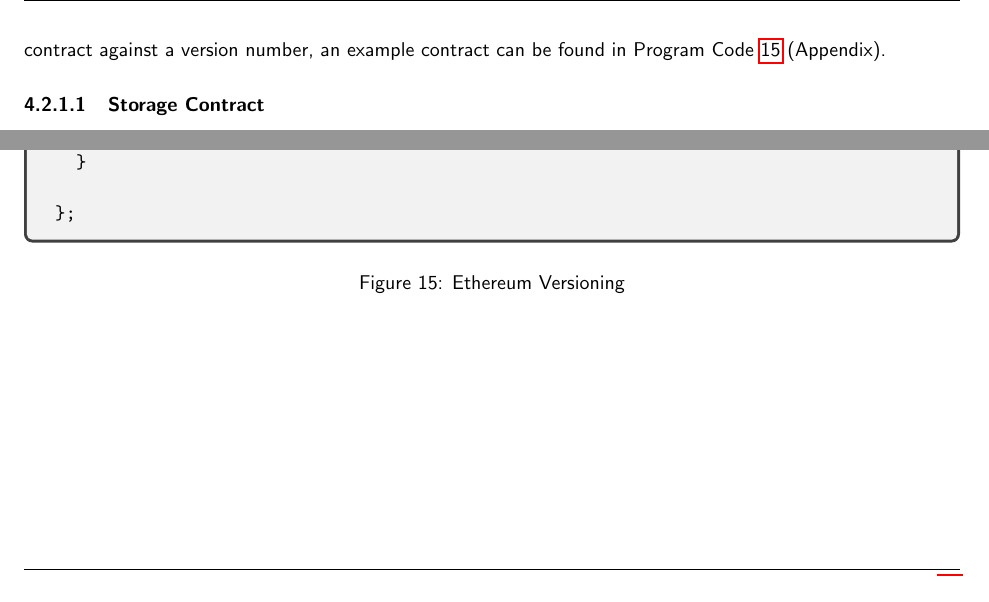
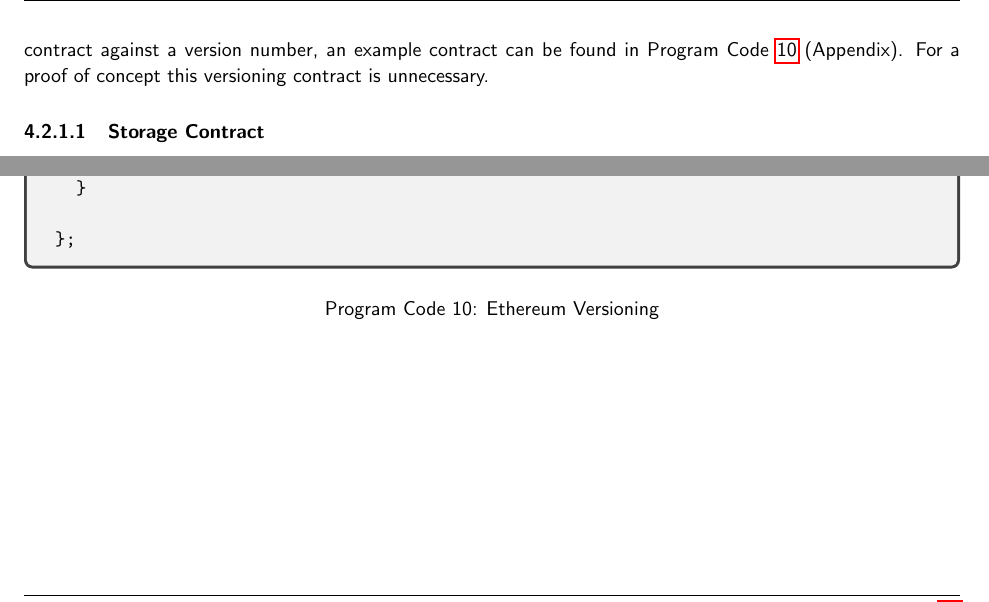
Before and after one commit to FreddieLindsey/private-distributed-data-paper, a LaTeX document (project.tex, which reads code/EthereumVersioning.tex, sections/implementation_considerations/ethereum/01_micro_architecture.tex): two parts of pages 30 and 41 of 41, joined at a grey line, cut so that both start at the same text. Compiled offline with pdfLaTeX.

Commit message:
Update on Overleaf.

```diff
--- a/code/EthereumVersioning.tex
+++ b/code/EthereumVersioning.tex
@@ -1,4 +1,4 @@
-\begin{figure}[H]
+\begin{listing}[H]
   \centering
   \begin{minted}{javascript}
 contract Application {
--- a/project.tex
+++ b/project.tex
@@ -30,7 +30,7 @@
 \usepackage{tabularx}
 
 \usepackage{minted}
-\renewcommand{\listingscaption}{Program code}
+\renewcommand{\listingscaption}{Program Code}
 \renewcommand{\listoflistingscaption}{List of Program Code}
 \usemintedstyle{borland}
 \usepackage{tcolorbox}
--- a/sections/implementation_considerations/ethereum/01_micro_architecture.tex
+++ b/sections/implementation_considerations/ethereum/01_micro_architecture.tex
@@ -4,7 +4,7 @@ Distributed ledger technology is at the very core of any decentralised project.
 
 It is trivial that every identity, every user of the proposed system, needs to have their own state representative of files they own and associated metadata. It is also trivial that every group that exists on the network must exist as a collection of identities and this should exist as some state along with associated metadata. We therefore need two contracts, as a minimum, each representative of some state. These will be called the 'Storage' contract and the 'Group' contract.
 
-However, these two contracts will be instantiated in arbitrary sizes. Upon launch of a system, there would be zero of either, but contract instantiation is expected to follow user adoption. Since this is a decentralised application, a static reference is required to the root of the project's compute such that it can always be found. In a production environment this might be represented by a versioning contract which would hold the contract address of a root contract against a version number, an example contract can be found in Program Code \ref{code:ethereum_versioning} (Appendix).
+However, these two contracts will be instantiated in arbitrary sizes. Upon launch of a system, there would be zero of either, but contract instantiation is expected to follow user adoption. Since this is a decentralised application, a static reference is required to the root of the project's compute such that it can always be found. In a production environment this might be represented by a versioning contract which would hold the contract address of a root contract against a version number, an example contract can be found in Program Code \ref{code:ethereum_versioning} (Appendix). For a proof of concept this versioning contract is unnecessary.
 
 \paragraph{Storage Contract}
 
```
Also changed, not shown: code/EthereumVersioning.tex (2 more changed lines).
